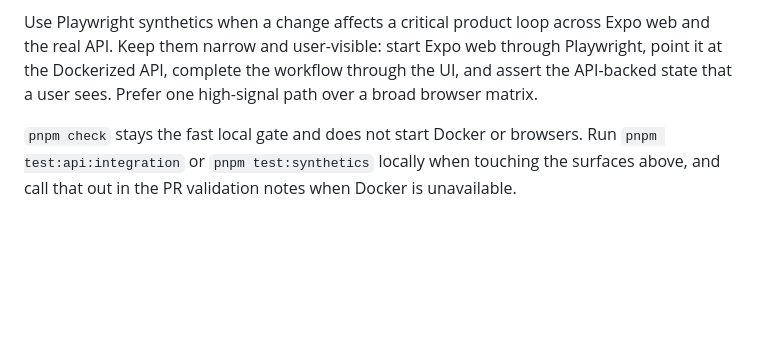
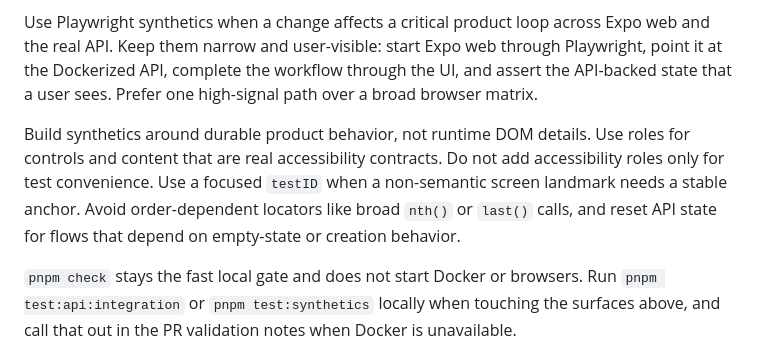
Before and after one commit to tprei/sdds, a Markdown page: CONTRIBUTING.md, the part around the change. Rendered like a GitHub page; blank space fills up the shorter version.

Commit message:
Document synthetic testing guidance

```diff
--- a/CONTRIBUTING.md
+++ b/CONTRIBUTING.md
@@ -62,6 +62,8 @@ Use API Docker integration tests when a change affects assembled runtime behavio
 
 Use Playwright synthetics when a change affects a critical product loop across Expo web and the real API. Keep them narrow and user-visible: start Expo web through Playwright, point it at the Dockerized API, complete the workflow through the UI, and assert the API-backed state that a user sees. Prefer one high-signal path over a broad browser matrix.
 
+Build synthetics around durable product behavior, not runtime DOM details. Use roles for controls and content that are real accessibility contracts. Do not add accessibility roles only for test convenience. Use a focused `testID` when a non-semantic screen landmark needs a stable anchor. Avoid order-dependent locators like broad `nth()` or `last()` calls, and reset API state for flows that depend on empty-state or creation behavior.
+
 `pnpm check` stays the fast local gate and does not start Docker or browsers. Run `pnpm test:api:integration` or `pnpm test:synthetics` locally when touching the surfaces above, and call that out in the PR validation notes when Docker is unavailable.
 
 ## Domain-Driven Design
```
